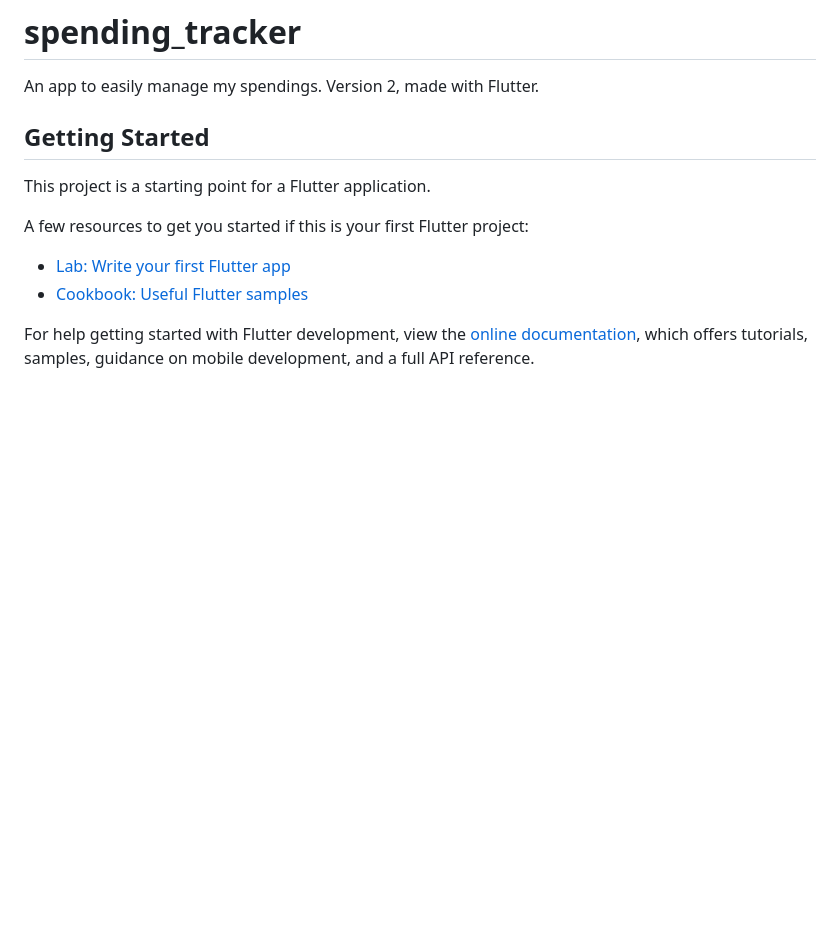
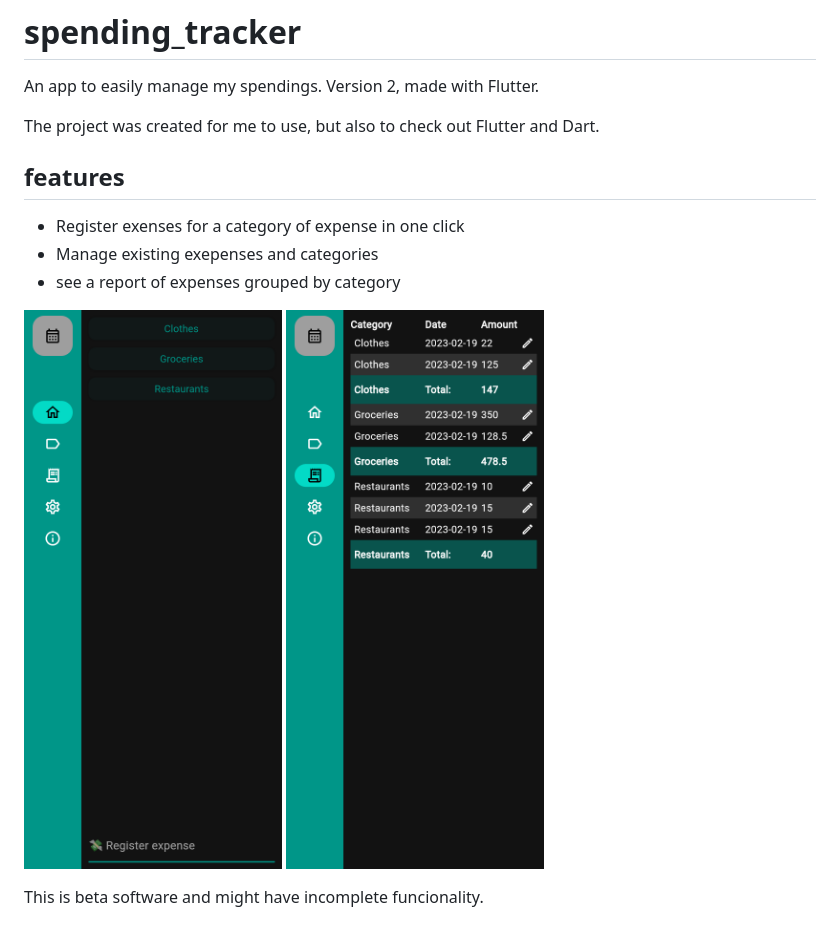
Before and after one commit to vicortez/spending-tracker, a Markdown page: README.md, the part around the change. Rendered like a GitHub page; pictures changed too: docs_assets/spendingtracker_screenshot_main_page.png (added), docs_assets/spendingtracker_screenshot_spending_report.png (added); blank space fills up the shorter version.

```diff
--- a/README.md
+++ b/README.md
@@ -2,15 +2,15 @@
 
 An app to easily manage my spendings. Version 2, made with Flutter.
 
-## Getting Started
+The project was created for me to use, but also to check out Flutter and Dart.
 
-This project is a starting point for a Flutter application.
+## features
 
-A few resources to get you started if this is your first Flutter project:
+- Register exenses for a category of expense in one click
+- Manage existing exepenses and categories
+- see a report of expenses grouped by category
 
-- [Lab: Write your first Flutter app](https://docs.flutter.dev/get-started/codelab)
-- [Cookbook: Useful Flutter samples](https://docs.flutter.dev/cookbook)
+![main screen](docs_assets/spendingtracker_screenshot_main_page.png)
+![spending report](docs_assets/spendingtracker_screenshot_spending_report.png)
 
-For help getting started with Flutter development, view the
-[online documentation](https://docs.flutter.dev/), which offers tutorials,
-samples, guidance on mobile development, and a full API reference.
+This is beta software and might have incomplete funcionality.
```
